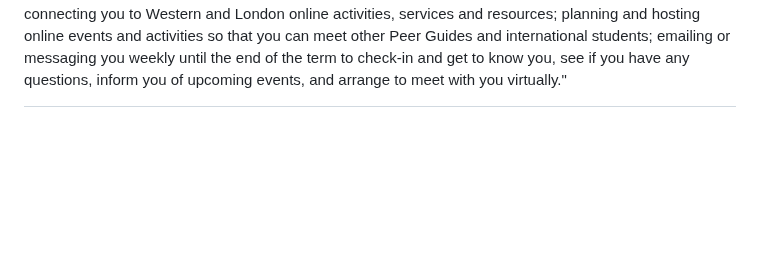
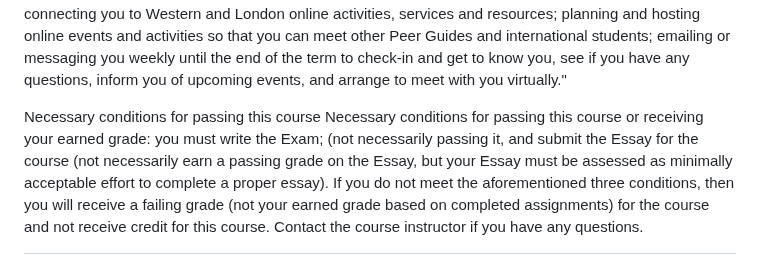
Before and after one commit to dbousfie/1026bot, a Markdown page: syllabus.md, the part around the change. Rendered like a GitHub page; blank space fills up the shorter version.

```diff
--- a/syllabus.md
+++ b/syllabus.md
@@ -1318,3 +1318,6 @@ other Peer Guides and international students; emailing or messaging you
 weekly until the end of the term to check-in and get to know you, see if
 you have any questions, inform you of upcoming events, and arrange to
 meet with you virtually.\"
+
+Necessary conditions for passing this course
+Necessary conditions for passing this course or receiving your earned grade: you must write the Exam; (not necessarily passing it, and submit the Essay for the course (not necessarily earn a passing grade on the Essay, but your Essay must be assessed as minimally acceptable effort to complete a proper essay). If you do not meet the aforementioned three conditions, then you will receive a failing grade (not your earned grade based on completed assignments) for the course and not receive credit for this course. Contact the course instructor if you have any questions.
```
